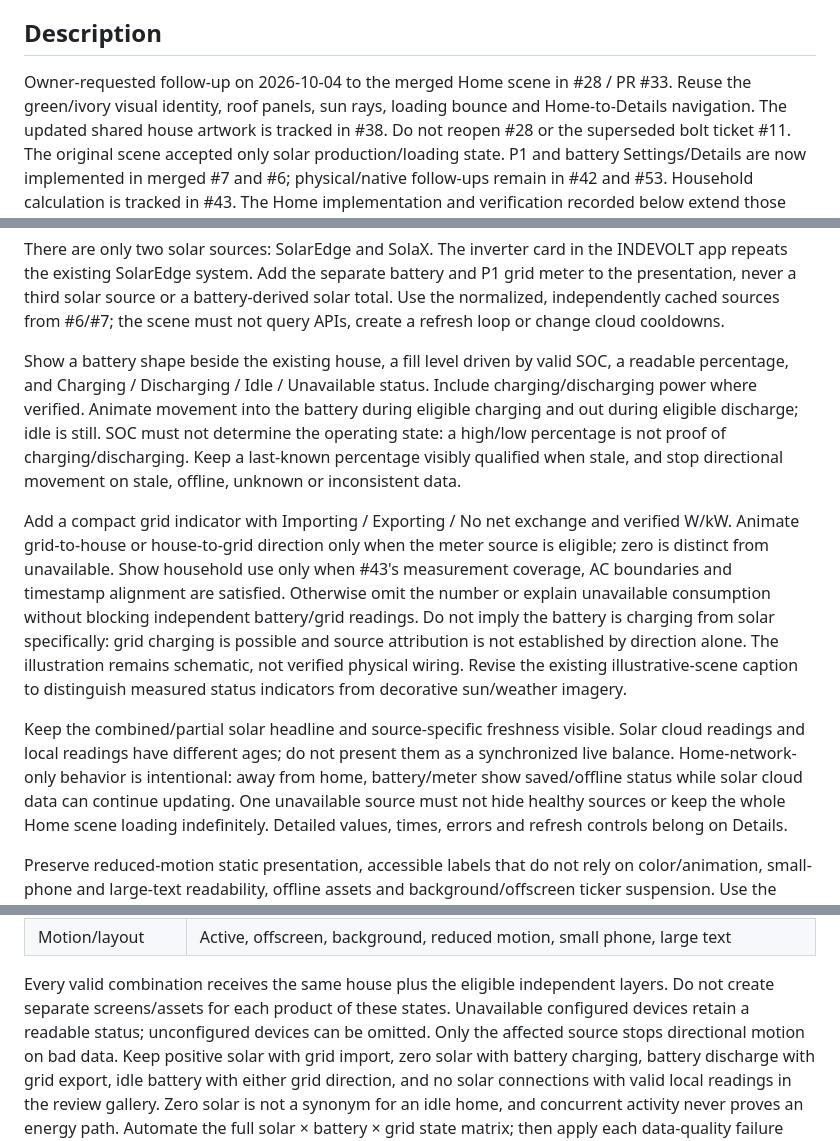
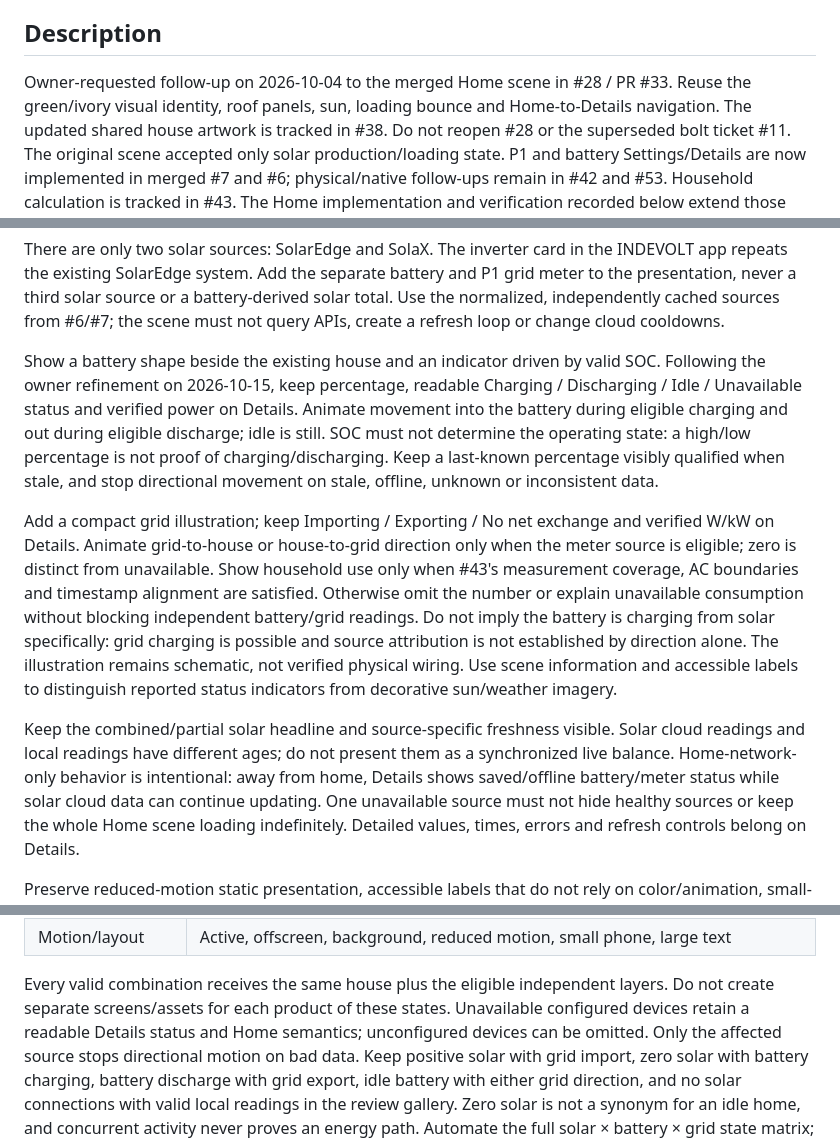
Before and after one commit to Owaiinnn/solar-overview, a Markdown page: docs/tickets/35-home-battery-grid.md, 3 parts joined by grey strips. GitHub-like rendering.

```diff
--- a/docs/tickets/35-home-battery-grid.md
+++ b/docs/tickets/35-home-battery-grid.md
@@ -6,7 +6,7 @@ grid import/export at a glance alongside the two solar sources.
 ## Description
 
 Owner-requested follow-up on 2026-10-04 to the merged Home scene in #28 / PR #33.
-Reuse the green/ivory visual identity, roof panels, sun rays, loading bounce and
+Reuse the green/ivory visual identity, roof panels, sun, loading bounce and
 Home-to-Details navigation. The updated shared house artwork is tracked in #38. Do not reopen #28 or the superseded bolt ticket #11.
 The original scene accepted only solar production/loading state. P1 and battery
 Settings/Details are now implemented in merged #7 and #6; physical/native
@@ -27,29 +27,29 @@ P1 grid meter to the presentation, never a third solar source or a battery-deriv
 solar total. Use the normalized, independently cached sources from #6/#7; the
 scene must not query APIs, create a refresh loop or change cloud cooldowns.
 
-Show a battery shape beside the existing house, a fill level driven by valid SOC,
-a readable percentage, and Charging / Discharging / Idle / Unavailable status.
-Include charging/discharging power where verified. Animate movement into the
+Show a battery shape beside the existing house and an indicator driven by valid
+SOC. Following the owner refinement on 2026-10-15, keep percentage, readable
+Charging / Discharging / Idle / Unavailable status and verified power on Details. Animate movement into the
 battery during eligible charging and out during eligible discharge; idle is still.
 SOC must not determine the operating state: a high/low percentage is not proof of
 charging/discharging. Keep a last-known percentage visibly qualified when stale,
 and stop directional movement on stale, offline, unknown or inconsistent data.
 
-Add a compact grid indicator with Importing / Exporting / No net exchange and
-verified W/kW. Animate grid-to-house or house-to-grid direction only when the
+Add a compact grid illustration; keep Importing / Exporting / No net exchange
+and verified W/kW on Details. Animate grid-to-house or house-to-grid direction only when the
 meter source is eligible; zero is distinct from unavailable. Show household use
 only when #43's measurement coverage, AC boundaries and timestamp alignment are
 satisfied. Otherwise omit the number or explain unavailable consumption without
 blocking independent battery/grid readings. Do not imply the battery is charging
 from solar specifically: grid charging is possible and source attribution is not
 established by direction alone. The illustration remains schematic, not verified
-physical wiring. Revise the existing illustrative-scene caption to distinguish
-measured status indicators from decorative sun/weather imagery.
+physical wiring. Use scene information and accessible labels to distinguish reported status
+indicators from decorative sun/weather imagery.
 
 Keep the combined/partial solar headline and source-specific freshness visible.
 Solar cloud readings and local readings have different ages; do not present them
 as a synchronized live balance. Home-network-only behavior is intentional: away
-from home, battery/meter show saved/offline status while solar cloud data can
+from home, Details shows saved/offline battery/meter status while solar cloud data can
 continue updating. One unavailable source must not hide healthy sources or keep
 the whole Home scene loading indefinitely. Detailed values, times, errors and
 refresh controls belong on Details.
@@ -111,7 +111,7 @@ Cover the complete cross-product through composed layers and parameterized tests
 
 Every valid combination receives the same house plus the eligible independent
 layers. Do not create separate screens/assets for each product of these states.
-Unavailable configured devices retain a readable status; unconfigured devices
+Unavailable configured devices retain a readable Details status and Home semantics; unconfigured devices
 can be omitted. Only the affected source stops directional motion on bad data.
 Keep positive solar with grid import, zero solar with battery charging, battery
 discharge with grid export, idle battery with either grid direction, and no solar
```
Also changed, not shown: other parts of docs/tickets/35-home-battery-grid.md (+41 -3 lines), app/README.md (+7 -7 lines), docs/home-scene.md (+41 -18 lines).
